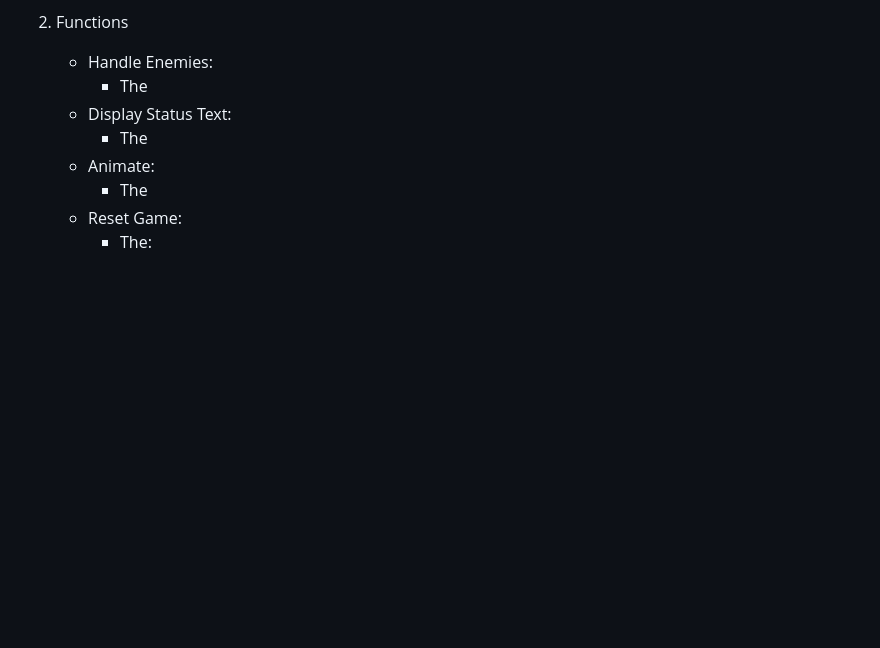
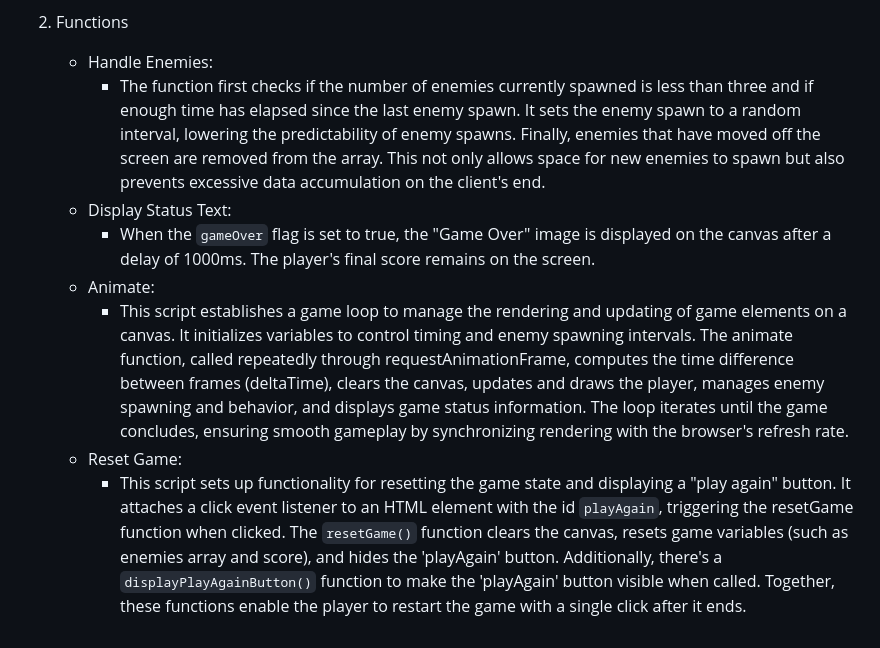
Before and after one commit to ginafender/bloopyGame, a Markdown page: README.md, the part around the change. Drawn GitHub-style; blank space fills up the shorter version.

````diff
--- a/README.md
+++ b/README.md
@@ -32,10 +32,10 @@ The logic for bloopy was built using vanilla Javascript and HTML.
 
 2. Functions
     - Handle Enemies:
-      - The
+      - The function first checks if the number of enemies currently spawned is less than three and if enough time has elapsed since the last enemy spawn. It sets the enemy spawn to a random interval, lowering the predictability of enemy spawns. Finally, enemies that have moved off the screen are removed from the array. This not only allows space for new enemies to spawn but also prevents excessive data accumulation on the client's end.
     - Display Status Text:
-      - The
+      - When the ```gameOver``` flag is set to true, the "Game Over" image is displayed on the canvas after a delay of 1000ms. The player's final score remains on the screen.
     - Animate:
-      - The
+      - This script establishes a game loop to manage the rendering and updating of game elements on a canvas. It initializes variables to control timing and enemy spawning intervals. The animate function, called repeatedly through requestAnimationFrame, computes the time difference between frames (deltaTime), clears the canvas, updates and draws the player, manages enemy spawning and behavior, and displays game status information. The loop iterates until the game concludes, ensuring smooth gameplay by synchronizing rendering with the browser's refresh rate.
     - Reset Game:
-      - The:
+      - This script sets up functionality for resetting the game state and displaying a "play again" button. It attaches a click event listener to an HTML element with the id ```playAgain```, triggering the resetGame function when clicked. The ```resetGame()``` function clears the canvas, resets game variables (such as enemies array and score), and hides the 'playAgain' button. Additionally, there's a ```displayPlayAgainButton()``` function to make the 'playAgain' button visible when called. Together, these functions enable the player to restart the game with a single click after it ends.
````
